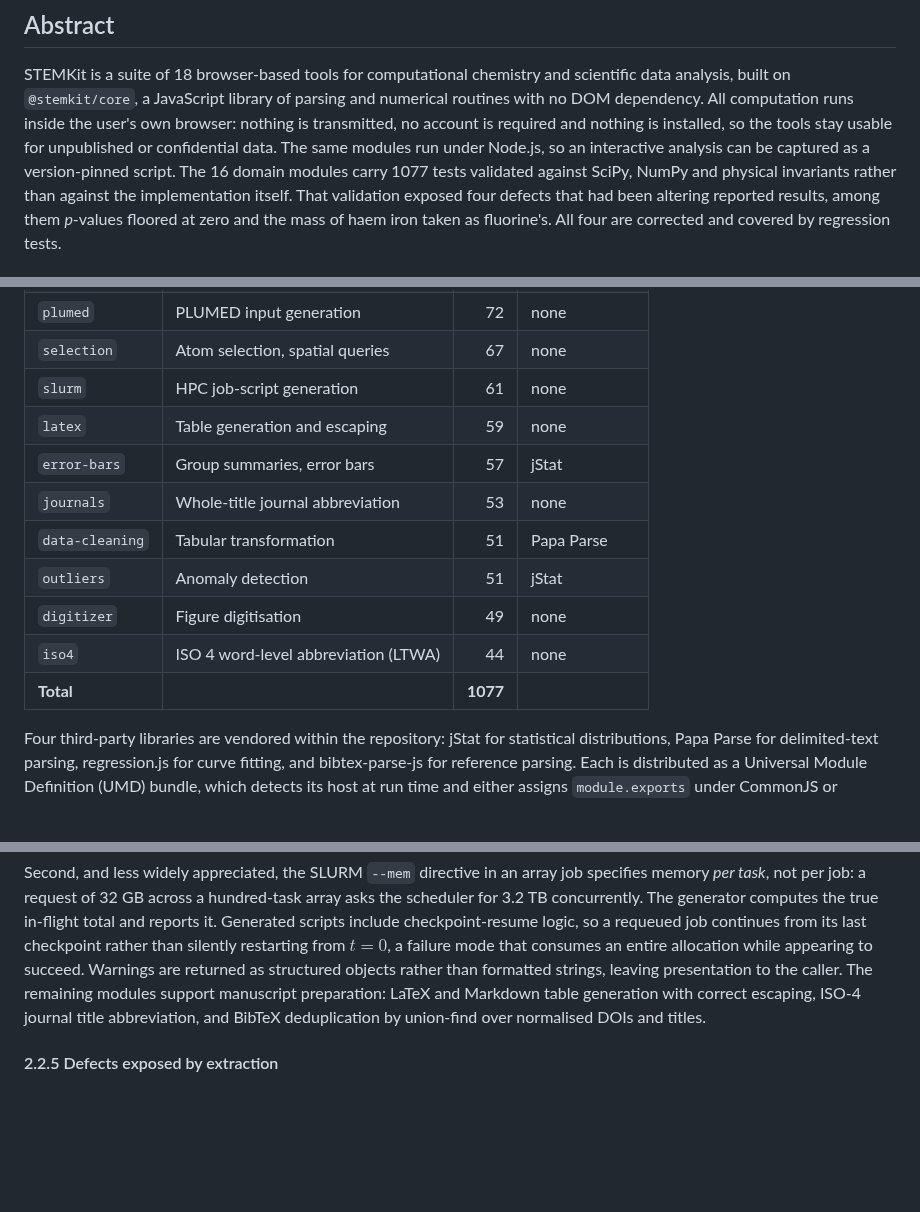
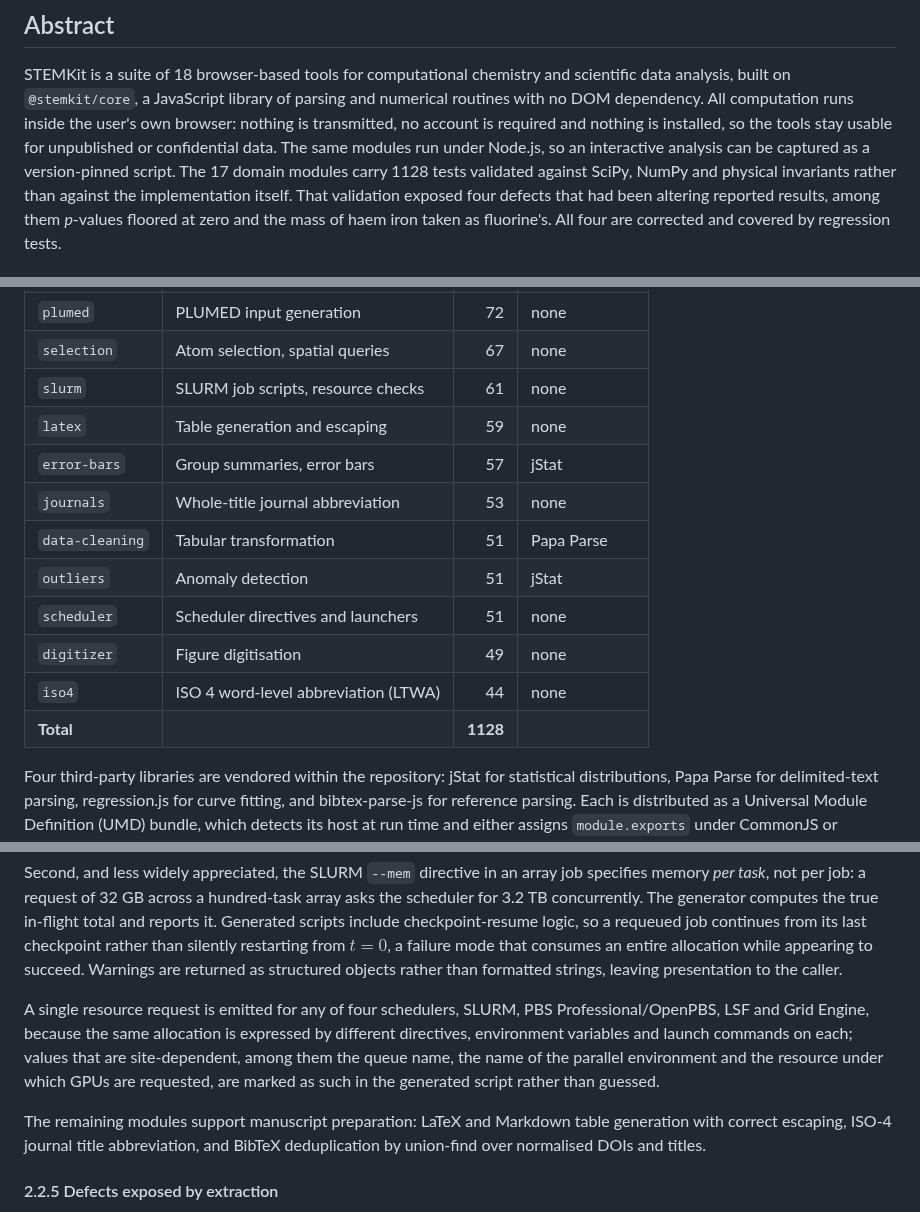
Before and after one commit to LD-Shell/stemkit, a Markdown page: paper/paper.md, 3 parts joined by grey strips. Rendered like a GitHub page; blank space fills up the shorter version.

```diff
--- a/paper/paper.md
+++ b/paper/paper.md
@@ -39,8 +39,8 @@ of parsing and numerical routines with no DOM dependency. All computation runs
 inside the user's own browser: nothing is transmitted, no account is required
 and nothing is installed, so the tools stay usable for unpublished or
 confidential data. The same modules run under Node.js, so an interactive
-analysis can be captured as a version-pinned script. The 16 domain modules carry
-1077 tests validated against SciPy, NumPy
+analysis can be captured as a version-pinned script. The 17 domain modules carry
+1128 tests validated against SciPy, NumPy
 and physical invariants rather than against the implementation itself. That
 validation exposed four defects that had been altering reported results, among
 them *p*-values floored at zero and the mass of haem iron taken as fluorine's.
@@ -226,15 +226,16 @@ injection; modules marked *none* operate without any third-party code.
 | `units` | Physical unit conversion | 73 | none |
 | `plumed` | PLUMED input generation | 72 | none |
 | `selection` | Atom selection, spatial queries | 67 | none |
-| `slurm` | HPC job-script generation | 61 | none |
+| `slurm` | SLURM job scripts, resource checks | 61 | none |
 | `latex` | Table generation and escaping | 59 | none |
 | `error-bars` | Group summaries, error bars | 57 | jStat |
 | `journals` | Whole-title journal abbreviation | 53 | none |
 | `data-cleaning` | Tabular transformation | 51 | Papa Parse |
 | `outliers` | Anomaly detection | 51 | jStat |
+| `scheduler` | Scheduler directives and launchers | 51 | none |
 | `digitizer` | Figure digitisation | 49 | none |
 | `iso4` | ISO 4 word-level abbreviation (LTWA) | 44 | none |
-| **Total** | | **1077** | |
+| **Total** | | **1128** | |
 
 Four third-party libraries are vendored within the repository: jStat for
 statistical distributions, Papa Parse for delimited-text parsing, regression.js
@@ -503,7 +504,16 @@ checkpoint-resume logic, so a requeued job continues from its last checkpoint
 rather than silently restarting from $t = 0$, a failure mode that consumes an
 entire allocation while appearing to succeed. Warnings are returned as
 structured objects rather than formatted strings, leaving presentation to the
-caller. The remaining modules support manuscript preparation: LaTeX and Markdown
+caller.
+
+A single resource request is emitted for any of four schedulers, SLURM, PBS
+Professional/OpenPBS, LSF and Grid Engine, because the same allocation is
+expressed by different directives, environment variables and launch commands on
+each; values that are site-dependent, among them the queue name, the name of
+the parallel environment and the resource under which GPUs are requested, are
+marked as such in the generated script rather than guessed.
+
+The remaining modules support manuscript preparation: LaTeX and Markdown
 table generation with correct escaping, ISO-4 journal title abbreviation, and
 BibTeX deduplication by union-find over normalised DOIs and titles.
 
```
Also changed, not shown: other parts of paper/paper.md (+7 -7 lines).
